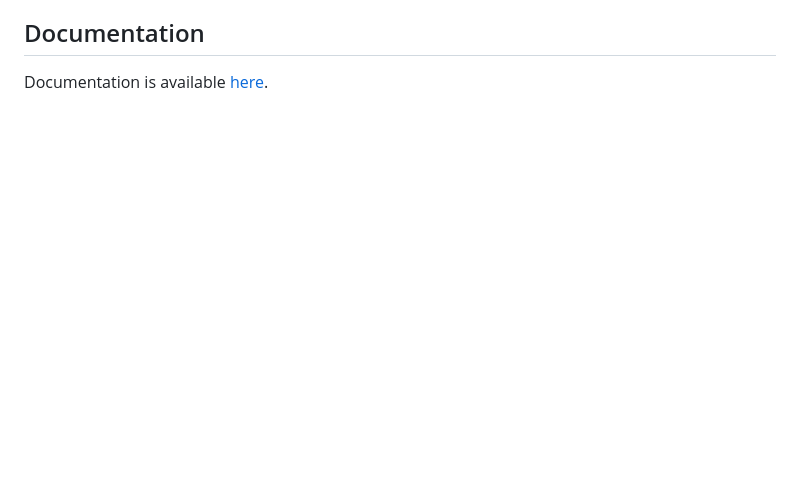
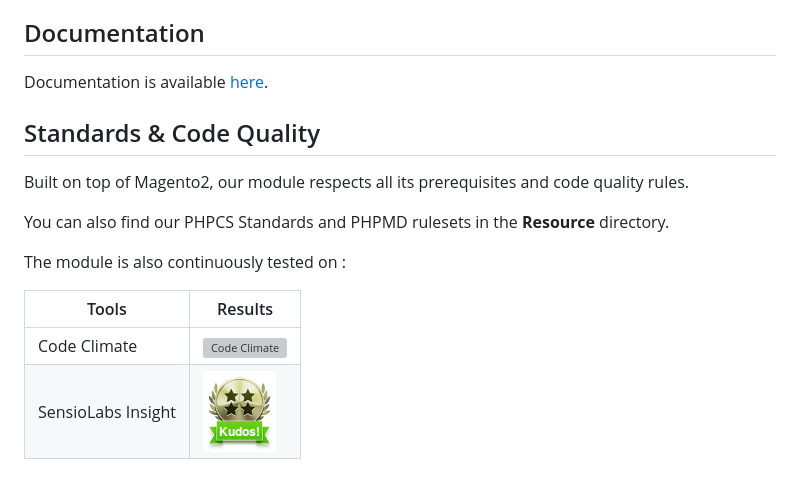
Before and after one commit to Smile-SA/elasticsuite, a Markdown page: README.md, the part around the change. Rendered like a GitHub page; pictures changed too: doc/static/sensiolab-insights.png (added); blank space fills up the shorter version; grey boxes are pictures that could not be loaded.

Commit message:
Adding test coverage.

```diff
--- a/README.md
+++ b/README.md
@@ -187,3 +187,16 @@ The next versions that will be coming all among this year will include the follo
 ## Documentation
 
 Documentation is available [here](https://github.com/Smile-SA/elasticsuite/wiki).
+
+## Standards & Code Quality
+
+Built on top of Magento2, our module respects all its prerequisites and code quality rules.
+
+You can also find our PHPCS Standards and PHPMD rulesets in the **Resource** directory.
+
+The module is also continuously tested on :
+
+Tools                           | Results
+------------------------------- |------------
+Code Climate                    |[![Code Climate](https://codeclimate.com/github/Smile-SA/elasticsuite/badges/gpa.svg)](https://codeclimate.com/github/Smile-SA/elasticsuite)
+SensioLabs Insight              |[![SensioLab Insight](doc/static/sensiolab-insights.png)](https://insight.sensiolabs.com/projects/ec6c9c2c-14fe-43aa-aaf6-4502ecf02d7d)
```
